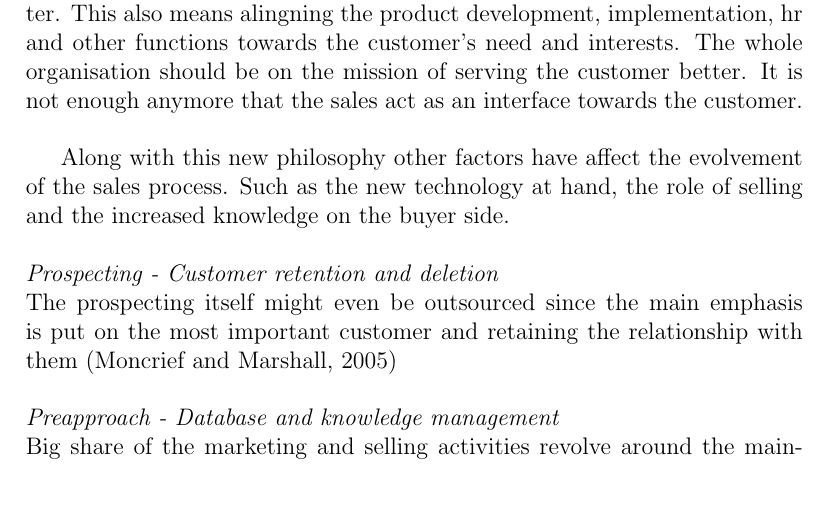
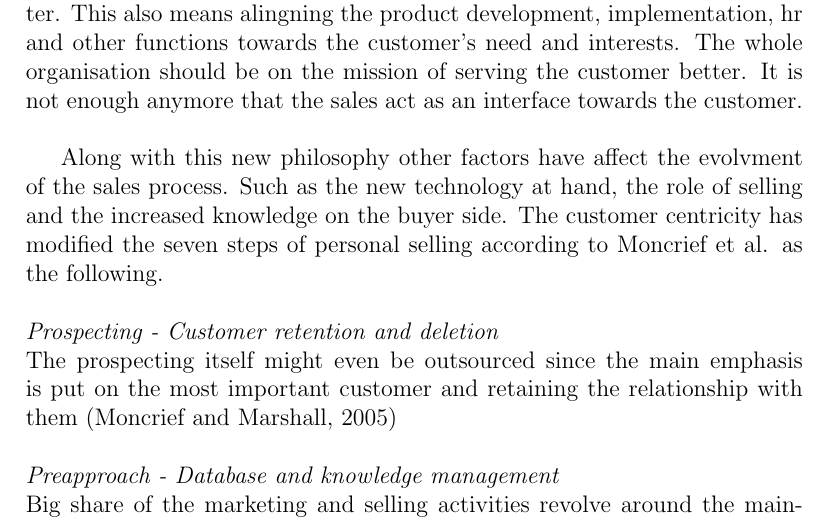
Before and after one commit to norahu/dippa, a LaTeX thesis (dippa.tex): part of page 16 of 32, cut so that both start at the same text, the shorter picture padded with empty space. Compiled offline with pdfLaTeX; a LaTeX package or settings file that is missing is left out.

Commit message:
"Update"

```diff
--- a/dippa.tex
+++ b/dippa.tex
@@ -866,7 +866,7 @@ The heart of costumer centricity lies if creating a win win situation; selling p
 The idea in customer centricity is not only set the sales to better serve the customer but the direct the whole organisztion to serve the customer better. This also means alingning the product development, implementation, hr and other functions towards the customer's need and interests. The whole organisation should be on the mission of serving the customer better. It is not enough anymore that the sales act as an interface towards the customer.
 \newline
 
-Along with this new philosophy other factors have affect the evolvement of the sales process. Such as the new technology at hand, the role of selling and the increased knowledge on the buyer side.
+Along with this new philosophy other factors have affect the evolvment of the sales process. Such as the new technology at hand, the role of selling and the increased knowledge on the buyer side. The customer centricity has modified the seven steps of personal selling according to Moncrief et al. as the following.
 \newline \newline \emph{Prospecting - Customer retention and deletion}\newline
 The prospecting itself might even be outsourced since the main emphasis is put on the most important customer and retaining the relationship with them \citep{Moncrief}\newline \newline
 \emph{Preapproach - Database and knowledge management}\newline
```
